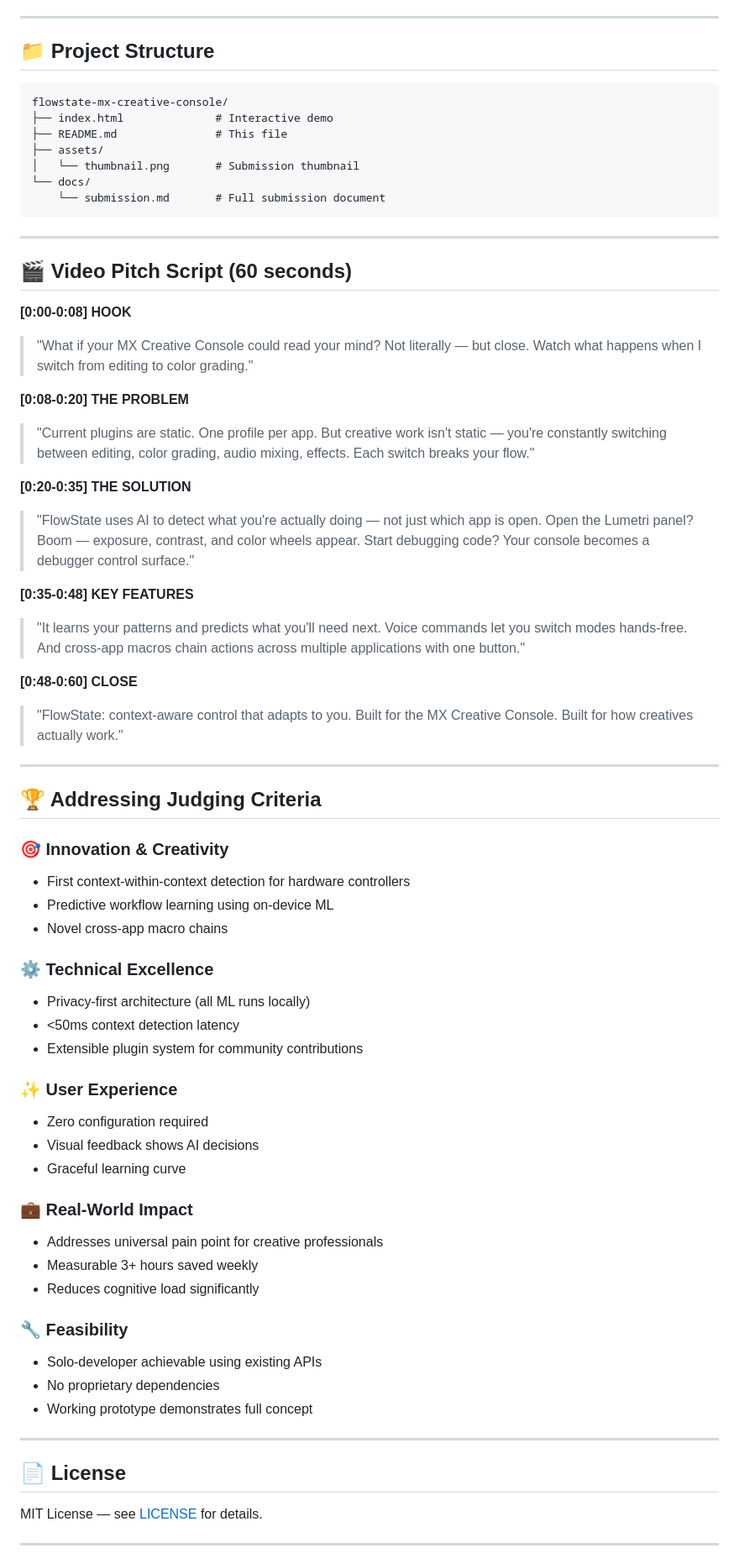
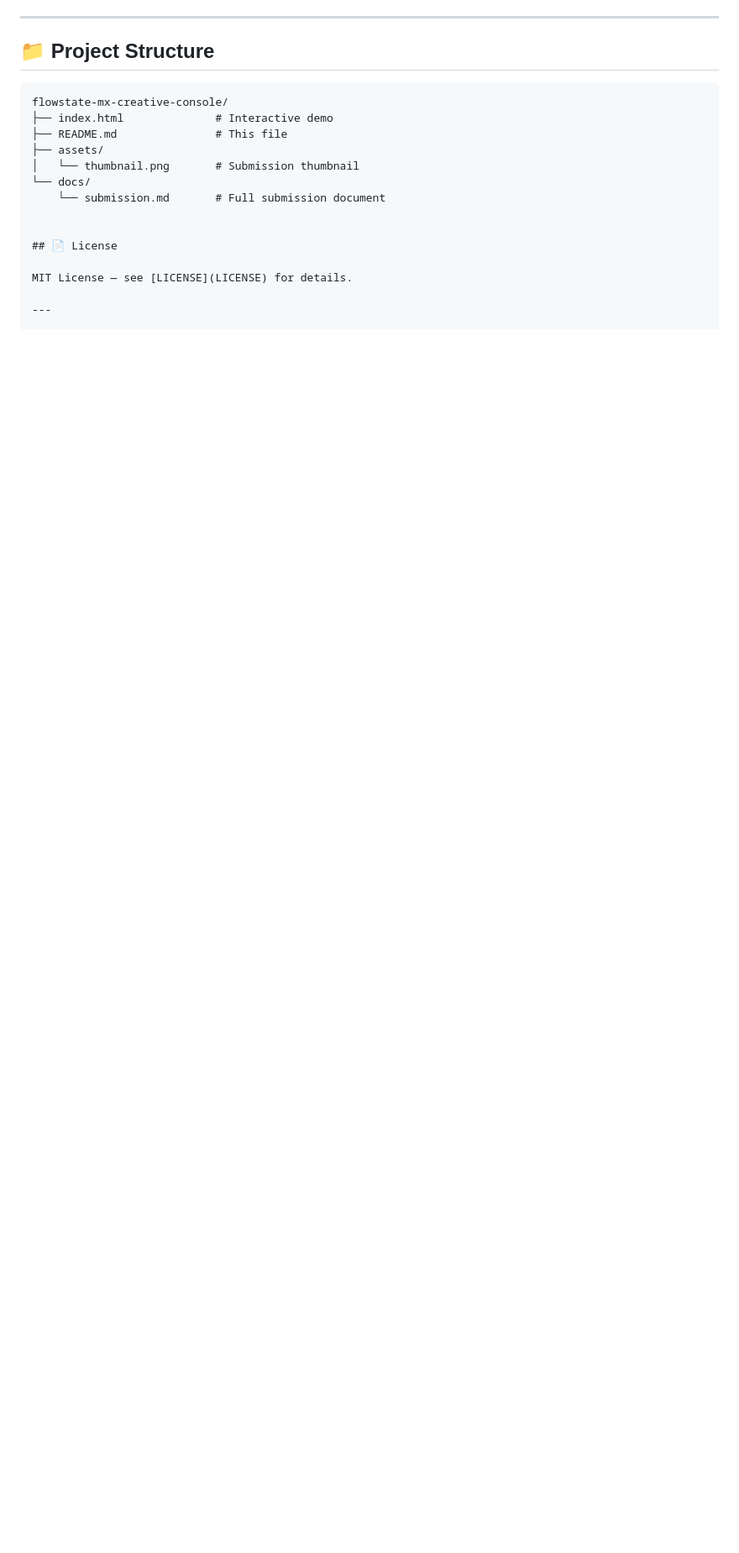
Before and after one commit to morpheus-csmith/flowstate-mx-creative-console, a Markdown page: README.md, the part around one of its changes. Shown at 84% size. Drawn GitHub-style; blank space fills up the shorter version.

Commit message:
Revise README to update author and remove sections
Updated author information and removed video pitch script and judging criteria sections.

````diff
--- a/README.md
+++ b/README.md
@@ -85,57 +85,7 @@ flowstate-mx-creative-console/
 │   └── thumbnail.png       # Submission thumbnail
 └── docs/
     └── submission.md       # Full submission document
-```
 
----
-
-## 🎬 Video Pitch Script (60 seconds)
-
-**[0:00-0:08] HOOK**
-> "What if your MX Creative Console could read your mind? Not literally — but close. Watch what happens when I switch from editing to color grading."
-
-**[0:08-0:20] THE PROBLEM**
-> "Current plugins are static. One profile per app. But creative work isn't static — you're constantly switching between editing, color grading, audio mixing, effects. Each switch breaks your flow."
-
-**[0:20-0:35] THE SOLUTION**
-> "FlowState uses AI to detect what you're actually doing — not just which app is open. Open the Lumetri panel? Boom — exposure, contrast, and color wheels appear. Start debugging code? Your console becomes a debugger control surface."
-
-**[0:35-0:48] KEY FEATURES**
-> "It learns your patterns and predicts what you'll need next. Voice commands let you switch modes hands-free. And cross-app macros chain actions across multiple applications with one button."
-
-**[0:48-0:60] CLOSE**
-> "FlowState: context-aware control that adapts to you. Built for the MX Creative Console. Built for how creatives actually work."
-
----
-
-## 🏆 Addressing Judging Criteria
-
-### 🎯 Innovation & Creativity
-- First context-within-context detection for hardware controllers
-- Predictive workflow learning using on-device ML
-- Novel cross-app macro chains
-
-### ⚙️ Technical Excellence
-- Privacy-first architecture (all ML runs locally)
-- <50ms context detection latency
-- Extensible plugin system for community contributions
-
-### ✨ User Experience
-- Zero configuration required
-- Visual feedback shows AI decisions
-- Graceful learning curve
-
-### 💼 Real-World Impact
-- Addresses universal pain point for creative professionals
-- Measurable 3+ hours saved weekly
-- Reduces cognitive load significantly
-
-### 🔧 Feasibility
-- Solo-developer achievable using existing APIs
-- No proprietary dependencies
-- Working prototype demonstrates full concept
-
----
 
 ## 📄 License
 
````
Also changed, not shown: other parts of README.md (+1 -5 lines).
